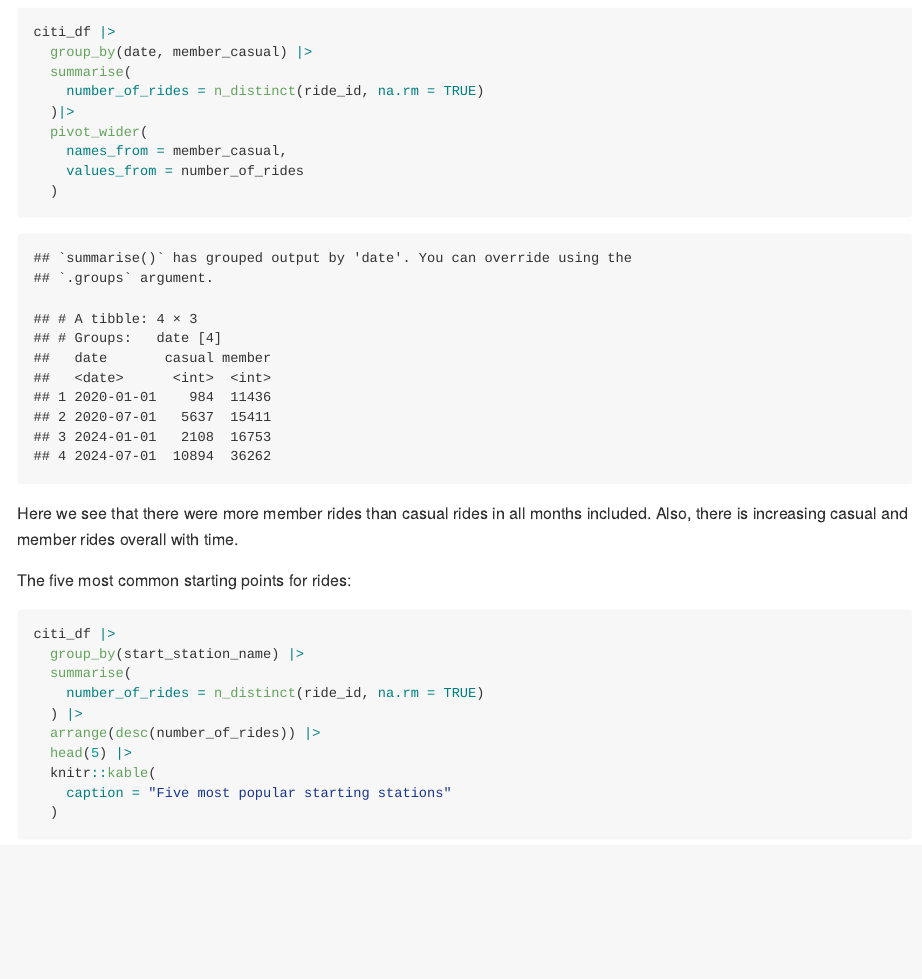
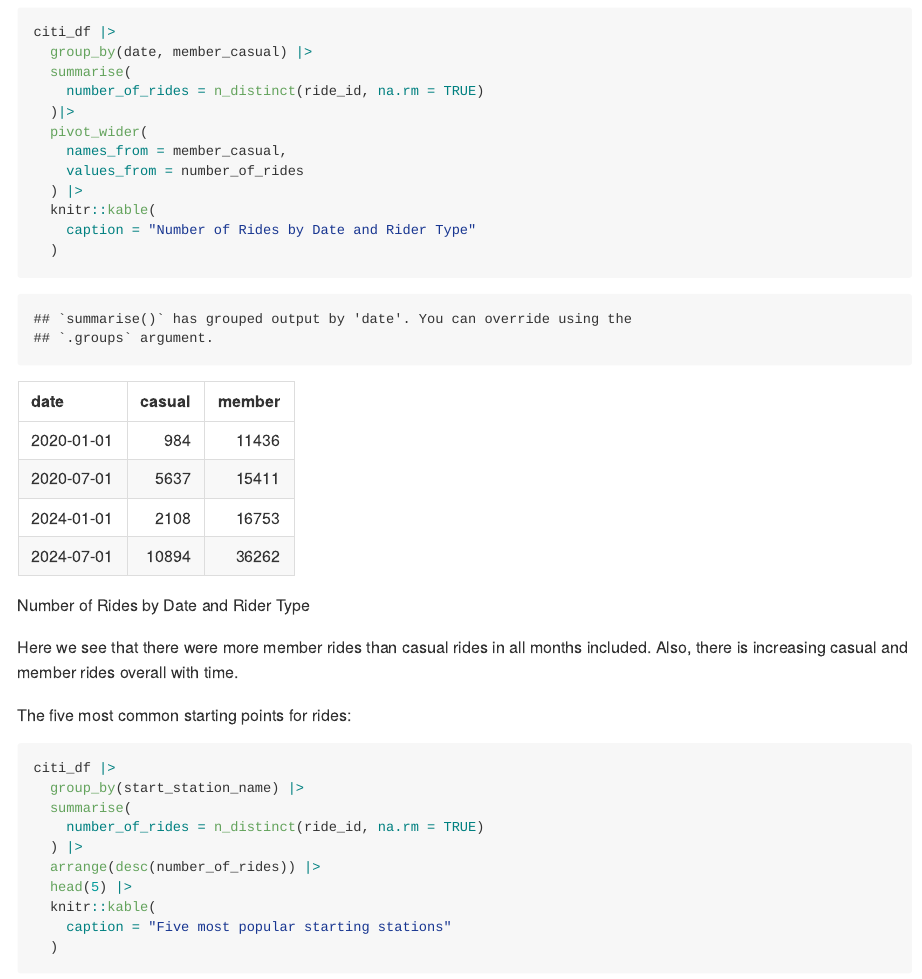
Before and after one commit to robertariss/p8105_hw_3_ra3429, an R Markdown document (p8105_hw_3_ra3429.Rmd): the page in a window 1100 px wide, from 10300 px down. Rendered offline with R 4.5, knitr and Pandoc, with nearby package versions; some code elsewhere in the file could not run offline; column names are cleaned by a stand-in for the janitor package.

Commit message:
completed p3.2

````diff
--- a/p8105_hw_3_ra3429.Rmd
+++ b/p8105_hw_3_ra3429.Rmd
@@ -334,6 +334,9 @@ citi_df |>
   pivot_wider(
     names_from = member_casual,
     values_from = number_of_rides
+  ) |>
+  knitr::kable(
+    caption = "Number of Rides by Date and Rider Type"
   )
 ```
 
````
Also changed, not shown: p8105_hw_3_ra3429.md.
